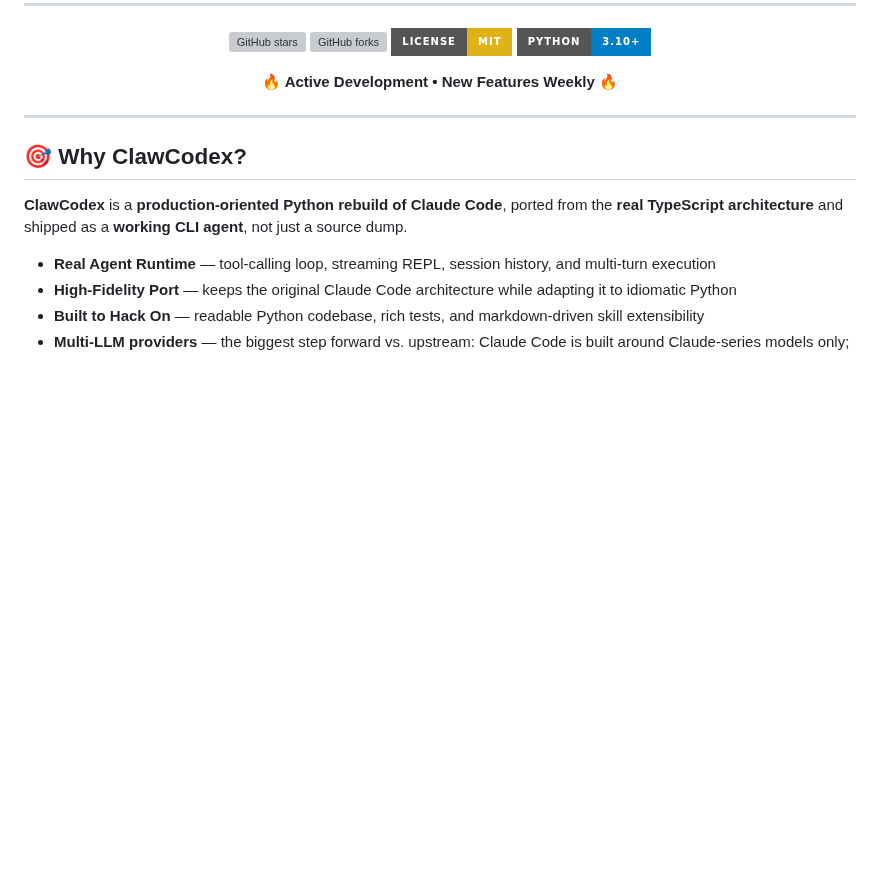
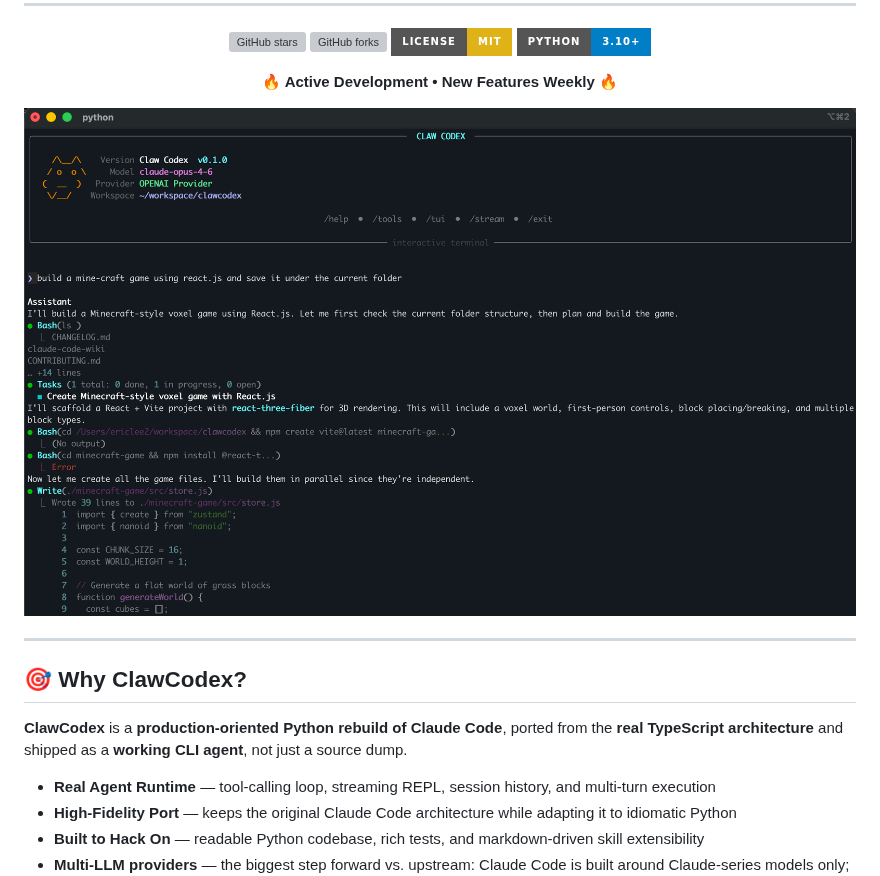
Before and after one commit to agentforce314/clawcodex, a Markdown page: README.md, the part around the change. GitHub-like rendering; pictures changed too: assets/clawcodex-screenshot-1.png (added); badges without logos; blank space fills up the shorter version; grey boxes are pictures that could not be loaded.

Commit message:
docs(readme): add running session screenshot to header
Co-Authored-By: Claude Opus 4.7 <noreply@anthropic.com>

```diff
--- a/README.md
+++ b/README.md
@@ -17,6 +17,8 @@
 
 
 **🔥 Active Development • New Features Weekly 🔥**
+
+![ClawCodex Screenshot](assets/clawcodex-screenshot-1.png)
 
 </div>
 
```
